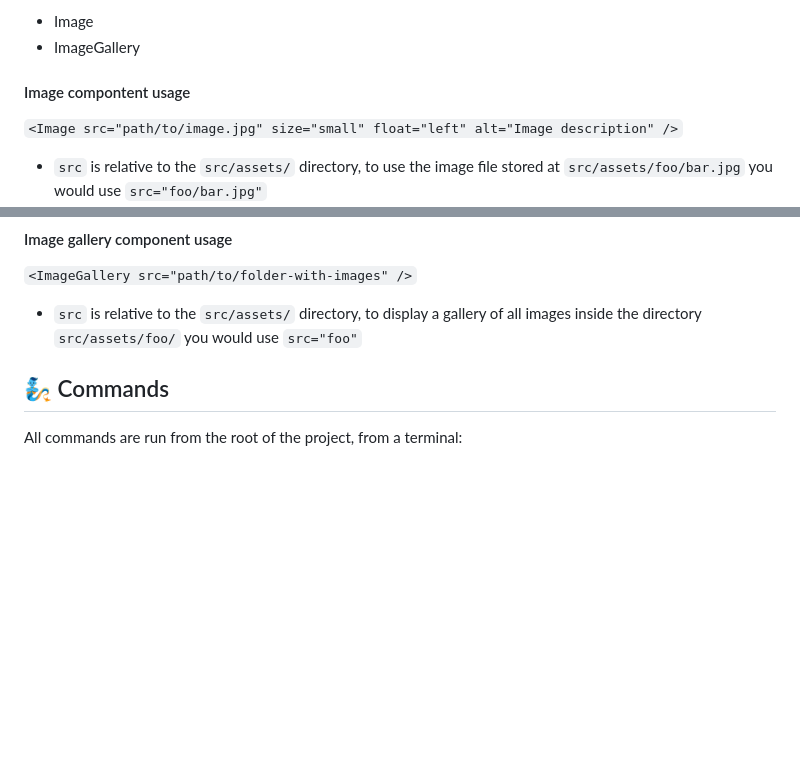
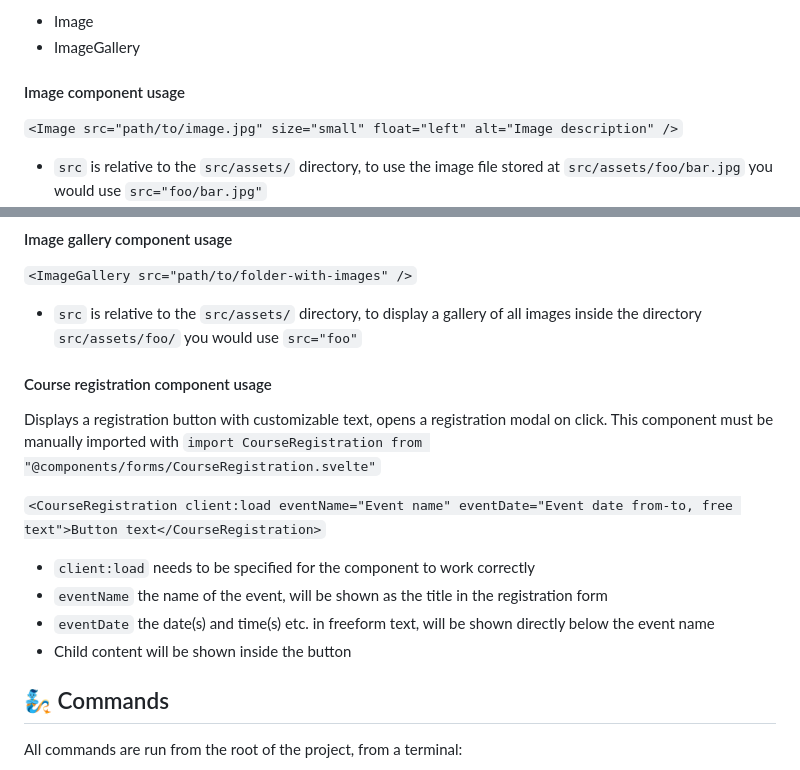
Before and after one commit to bitcoin-alps/website, a Markdown page: README.md, 2 parts joined by grey strips. Drawn GitHub-style; blank space fills up the shorter version.

Commit message:
updates readme to include course registration component

```diff
--- a/README.md
+++ b/README.md
@@ -55,7 +55,7 @@ The usage of MDX enables using components inside markdown. The following compone
 * Image
 * ImageGallery
 
-#### Image compontent usage
+#### Image component usage
 
 `<Image src="path/to/image.jpg" size="small" float="left" alt="Image description" />`
 
@@ -75,6 +75,18 @@ The usage of MDX enables using components inside markdown. The following compone
 
 * `src` is relative to the `src/assets/` directory, to display a gallery of all images inside the directory `src/assets/foo/` you would use `src="foo"`
 
+#### Course registration component usage
+
+Displays a registration button with customizable text, opens a registration modal on click.
+This component must be manually imported with `import CourseRegistration from "@components/forms/CourseRegistration.svelte"`
+
+`<CourseRegistration client:load eventName="Event name" eventDate="Event date from-to, free text">Button text</CourseRegistration>`
+
+* `client:load` needs to be specified for the component to work correctly
+* `eventName` the name of the event, will be shown as the title in the registration form
+* `eventDate` the date(s) and time(s) etc. in freeform text, will be shown directly below the event name
+* Child content will be shown inside the button
+
 
 ## 🧞 Commands
 
```
